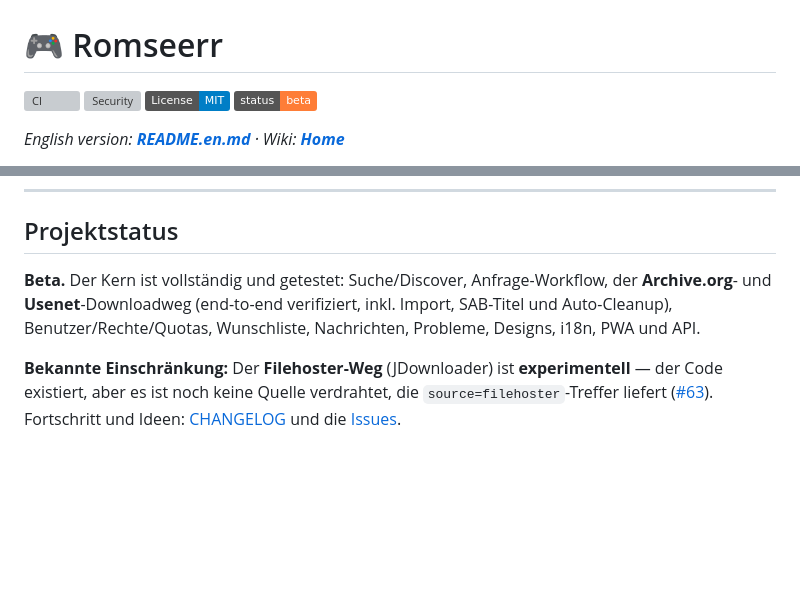
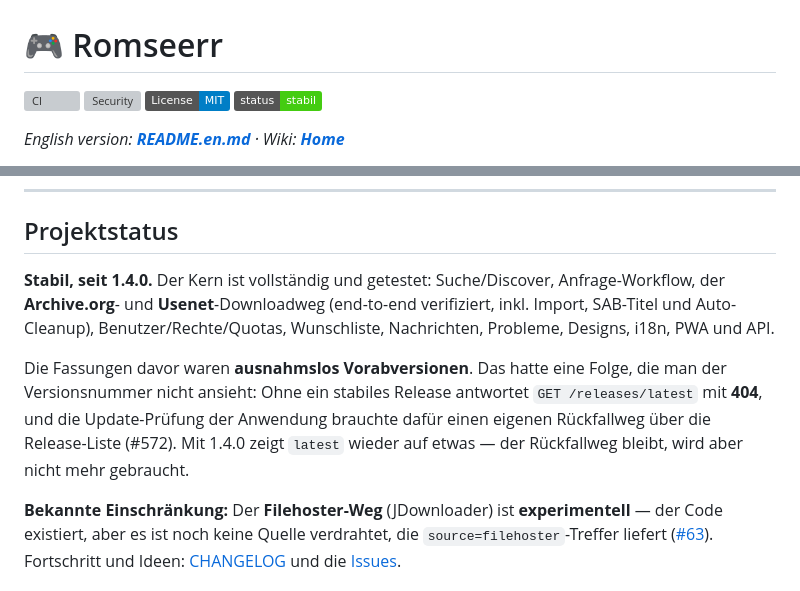
Before and after one commit to Sparxx947/romseerr, a Markdown page: README.md, 2 parts joined by grey strips. GitHub-like rendering; badges without logos; blank space fills up the shorter version; grey boxes are pictures that could not be loaded.

```diff
--- a/README.md
+++ b/README.md
@@ -3,7 +3,7 @@
 [![CI](https://github.com/Sparxx947/romseerr/actions/workflows/ci.yml/badge.svg)](https://github.com/Sparxx947/romseerr/actions/workflows/ci.yml)
 [![Security](https://github.com/Sparxx947/romseerr/actions/workflows/security.yml/badge.svg)](https://github.com/Sparxx947/romseerr/actions/workflows/security.yml)
 [![License: MIT](https://img.shields.io/badge/License-MIT-blue.svg)](LICENSE)
-[![Beta](https://img.shields.io/badge/status-beta-orange.svg)](#projektstatus)
+[![Stabil](https://img.shields.io/badge/status-stabil-brightgreen.svg)](#projektstatus)
 
 *English version: **[README.en.md](README.en.md)** · Wiki: **[Home](../../wiki)***
 
@@ -1072,9 +1072,16 @@ harmlosen Aktualisierungen blockierte.
 
 ## Projektstatus
 
-**Beta.** Der Kern ist vollständig und getestet: Suche/Discover, Anfrage-Workflow, der
-**Archive.org**- und **Usenet**-Downloadweg (end-to-end verifiziert, inkl. Import, SAB-Titel und
-Auto-Cleanup), Benutzer/Rechte/Quotas, Wunschliste, Nachrichten, Probleme, Designs, i18n, PWA und API.
+**Stabil, seit 1.4.0.** Der Kern ist vollständig und getestet: Suche/Discover,
+Anfrage-Workflow, der **Archive.org**- und **Usenet**-Downloadweg (end-to-end verifiziert,
+inkl. Import, SAB-Titel und Auto-Cleanup), Benutzer/Rechte/Quotas, Wunschliste, Nachrichten,
+Probleme, Designs, i18n, PWA und API.
+
+Die Fassungen davor waren **ausnahmslos Vorabversionen**. Das hatte eine Folge, die man der
+Versionsnummer nicht ansieht: Ohne ein stabiles Release antwortet
+`GET /releases/latest` mit **404**, und die Update-Prüfung der Anwendung brauchte dafür
+einen eigenen Rückfallweg über die Release-Liste (#572). Mit 1.4.0 zeigt `latest` wieder
+auf etwas — der Rückfallweg bleibt, wird aber nicht mehr gebraucht.
 
 **Bekannte Einschränkung:** Der **Filehoster-Weg** (JDownloader) ist **experimentell** — der
 Code existiert, aber es ist noch keine Quelle verdrahtet, die `source=filehoster`-Treffer liefert
```
Also changed, not shown: README.en.md (+11 -4 lines).
